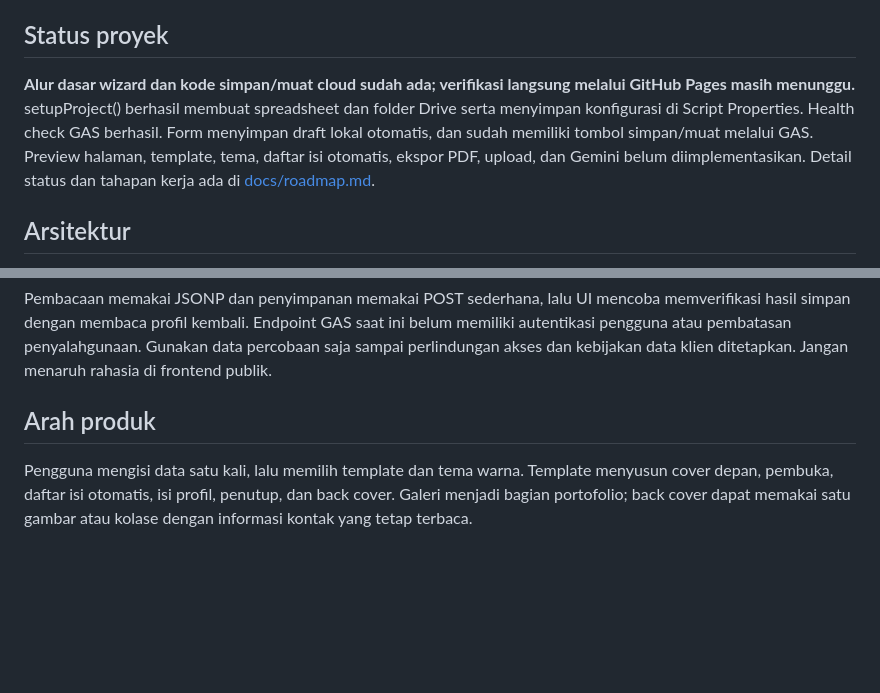
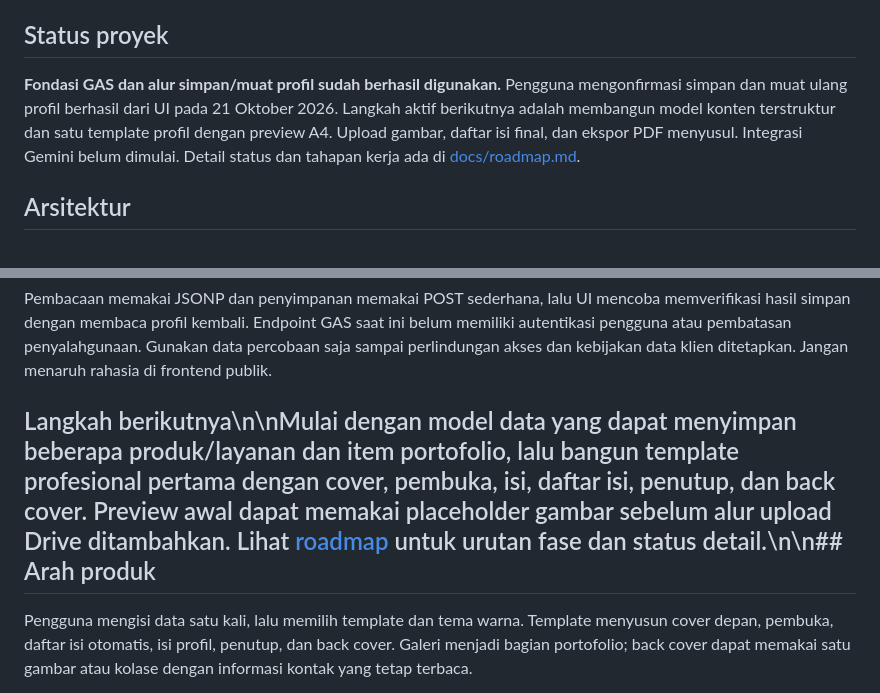
Before and after one commit to klungdingbrag/cpgn, a Markdown page: README.md, 2 parts joined by grey strips. Drawn GitHub-style; blank space fills up the shorter version.

Commit message:
Update README with verified save/load milestone

```diff
--- a/README.md
+++ b/README.md
@@ -4,7 +4,7 @@ Mesin produksi company profile untuk layanan desain dan penerbitan bisnis. Front
 
 ## Status proyek
 
-**Alur dasar wizard dan kode simpan/muat cloud sudah ada; verifikasi langsung melalui GitHub Pages masih menunggu.** setupProject() berhasil membuat spreadsheet dan folder Drive serta menyimpan konfigurasi di Script Properties. Health check GAS berhasil. Form menyimpan draft lokal otomatis, dan sudah memiliki tombol simpan/muat melalui GAS. Preview halaman, template, tema, daftar isi otomatis, ekspor PDF, upload, dan Gemini belum diimplementasikan. Detail status dan tahapan kerja ada di [docs/roadmap.md](docs/roadmap.md).
+**Fondasi GAS dan alur simpan/muat profil sudah berhasil digunakan.** Pengguna mengonfirmasi simpan dan muat ulang profil berhasil dari UI pada 21 Oktober 2026. Langkah aktif berikutnya adalah membangun model konten terstruktur dan satu template profil dengan preview A4. Upload gambar, daftar isi final, dan ekspor PDF menyusul. Integrasi Gemini belum dimulai. Detail status dan tahapan kerja ada di [docs/roadmap.md](docs/roadmap.md).
 
 ## Arsitektur
 
@@ -39,7 +39,7 @@ Saat ini wizard starter berada di index.html. CSS dan JavaScript terpisah disiap
 
 Pembacaan memakai JSONP dan penyimpanan memakai POST sederhana, lalu UI mencoba memverifikasi hasil simpan dengan membaca profil kembali. Endpoint GAS saat ini belum memiliki autentikasi pengguna atau pembatasan penyalahgunaan. Gunakan data percobaan saja sampai perlindungan akses dan kebijakan data klien ditetapkan. Jangan menaruh rahasia di frontend publik.
 
-## Arah produk
+## Langkah berikutnya\n\nMulai dengan model data yang dapat menyimpan beberapa produk/layanan dan item portofolio, lalu bangun template profesional pertama dengan cover, pembuka, isi, daftar isi, penutup, dan back cover. Preview awal dapat memakai placeholder gambar sebelum alur upload Drive ditambahkan. Lihat [roadmap](docs/roadmap.md) untuk urutan fase dan status detail.\n\n## Arah produk
 
 Pengguna mengisi data satu kali, lalu memilih template dan tema warna. Template menyusun cover depan, pembuka, daftar isi otomatis, isi profil, penutup, dan back cover. Galeri menjadi bagian portofolio; back cover dapat memakai satu gambar atau kolase dengan informasi kontak yang tetap terbaca.
 
```
